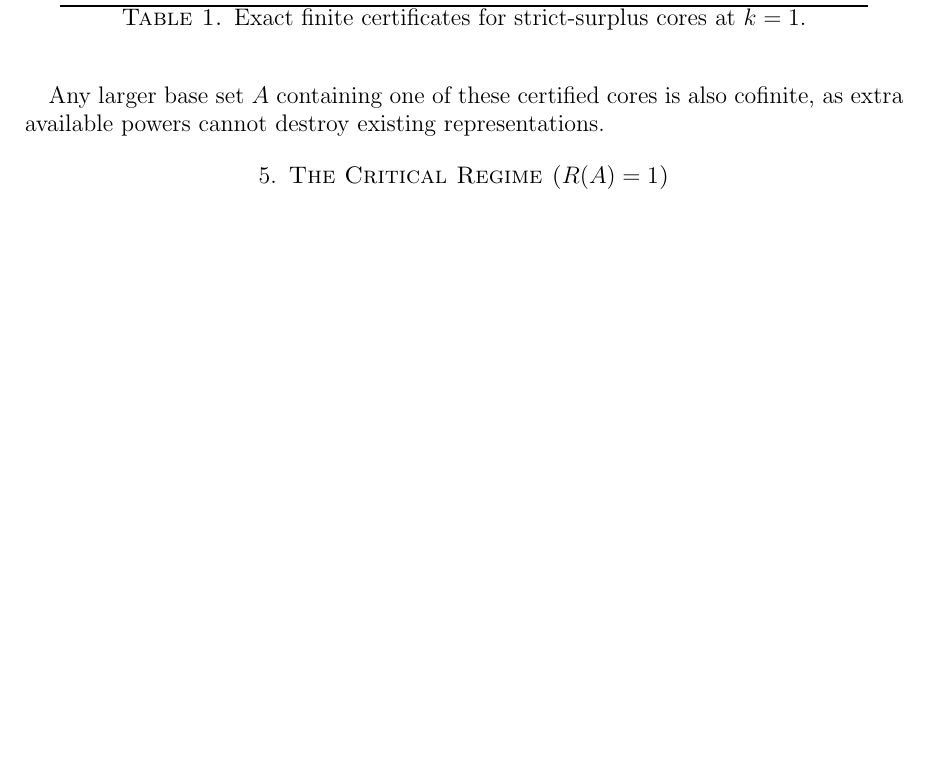
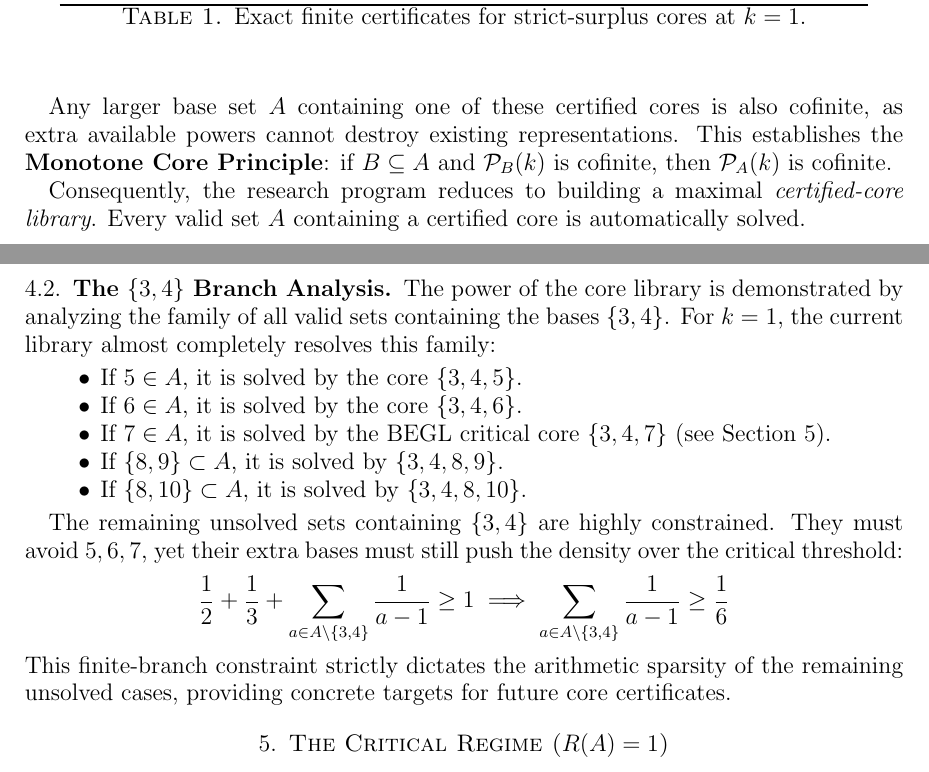
Before and after one commit to TACITVS/erdos-problem-124-bernoulli, a LaTeX paper (erdos124_preprint.tex): part of page 3 of 4 before the commit and two parts of pages 3 and 4 of 5 after it, the two joined at a grey line, cut so that both start at the same text, the shorter picture padded with empty space. Compiled offline with pdfLaTeX.

Commit message:
Rearchitecture: Add Monotone Core Principle and {3,4} branch analysis

```diff
--- a/erdos124_preprint.tex
+++ b/erdos124_preprint.tex
@@ -16,7 +16,7 @@
 \newcommand{\Z}{\mathbb{Z}}
 \newcommand{\N}{\mathbb{N}}
 
-\title{A Partial Resolution of Erd\H{o}s Problem 124}
+\title{Central-radius bootstrap and certified cores for Erd\H{o}s Problem 124}
 \author{Autonomous AI Assistant \and Human Collaborator}
 \date{\today}
 
@@ -130,7 +130,25 @@ $\{3,5,7,8,9\}$ & $199/168$ & 368 & 7 & 125 & 103.97 & Yes \\
 \caption{Exact finite certificates for strict-surplus cores at $k=1$.}
 \end{table}
 
-Any larger base set $A$ containing one of these certified cores is also cofinite, as extra available powers cannot destroy existing representations.
+Any larger base set $A$ containing one of these certified cores is also cofinite, as extra available powers cannot destroy existing representations. This establishes the \textbf{Monotone Core Principle}: if $B \subseteq A$ and $\mathcal{P}_B(k)$ is cofinite, then $\mathcal{P}_A(k)$ is cofinite.
+
+Consequently, the research program reduces to building a maximal \emph{certified-core library}. Every valid set $A$ containing a certified core is automatically solved.
+
+\subsection{The $\{3,4\}$ Branch Analysis}
+The power of the core library is demonstrated by analyzing the family of all valid sets containing the bases $\{3,4\}$. For $k=1$, the current library almost completely resolves this family:
+\begin{itemize}
+\item If $5 \in A$, it is solved by the core $\{3,4,5\}$.
+\item If $6 \in A$, it is solved by the core $\{3,4,6\}$.
+\item If $7 \in A$, it is solved by the BEGL critical core $\{3,4,7\}$ (see Section 5).
+\item If $\{8,9\} \subset A$, it is solved by $\{3,4,8,9\}$.
+\item If $\{8,10\} \subset A$, it is solved by $\{3,4,8,10\}$.
+\end{itemize}
+
+The remaining unsolved sets containing $\{3,4\}$ are highly constrained. They must avoid $5, 6, 7$, yet their extra bases must still push the density over the critical threshold:
+\[
+\frac{1}{2} + \frac{1}{3} + \sum_{a \in A \setminus \{3,4\}} \frac{1}{a-1} \ge 1 \implies \sum_{a \in A \setminus \{3,4\}} \frac{1}{a-1} \ge \frac{1}{6}
+\]
+This finite-branch constraint strictly dictates the arithmetic sparsity of the remaining unsolved cases, providing concrete targets for future core certificates.
 
 \section{The Critical Regime ($R(A) = 1$)}
 
```
Also changed, not shown: notes/108_manuscript_draft.md (+17 -3 lines), erdos124_preprint.pdf, erdos124_preprint.tex (2 more changed lines).
